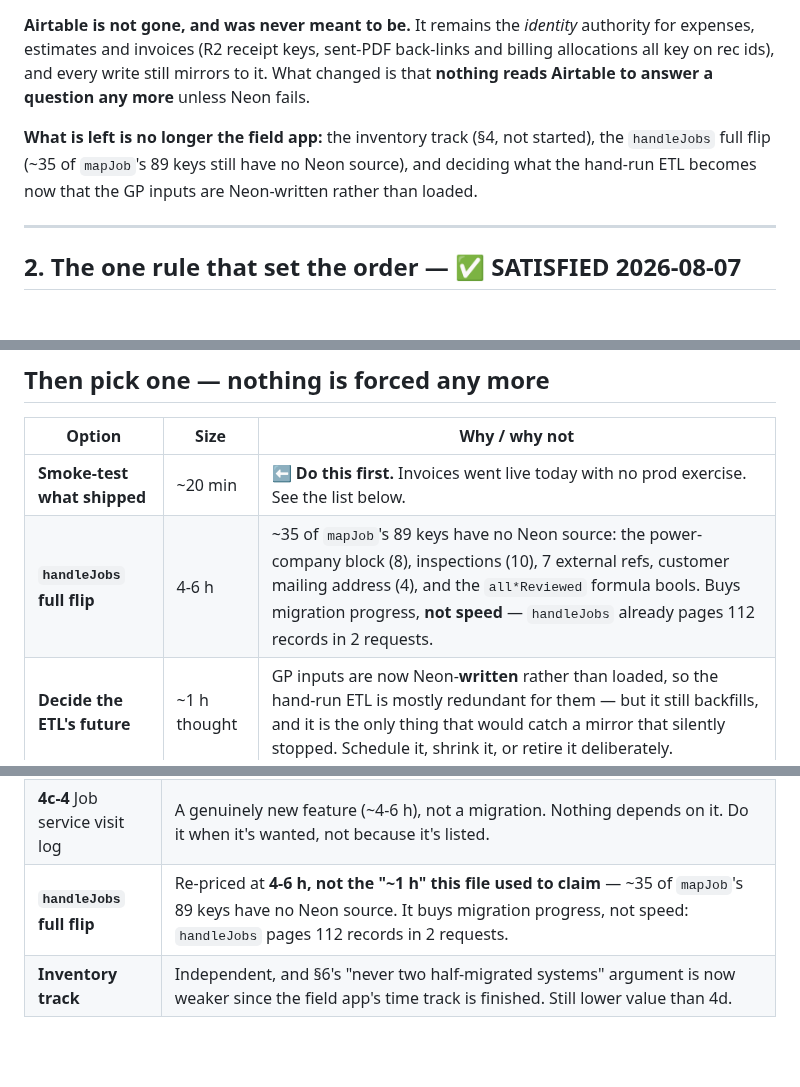
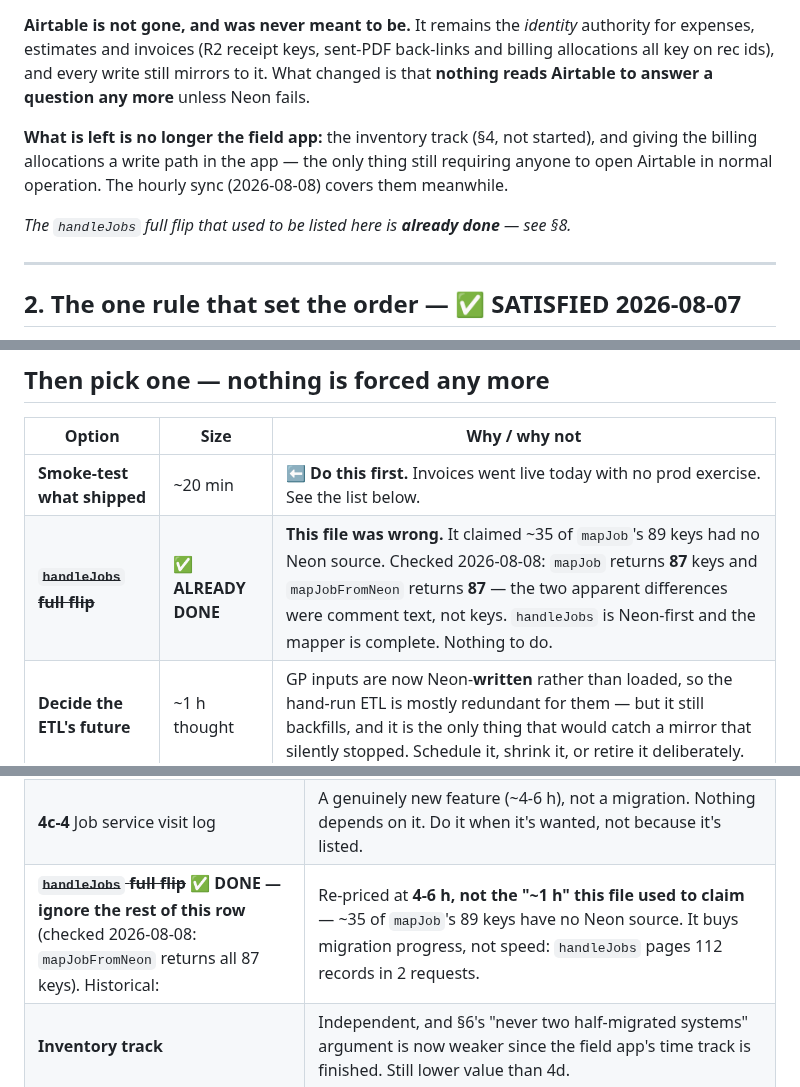
Before and after one commit to ricknee/nee-field-app, a Markdown page: docs/ROADMAP.md, 3 parts joined by grey strips. Drawn GitHub-style; blank space fills up the shorter version.

Commit message:
docs: the handleJobs full flip is already done - the roadmap was wrong
This file claimed in three places that ~35 of mapJob's 89 keys had no Neon
source, and priced a "handleJobs full flip" at 4-6 hours: the power-company
block, inspections, external refs, customer mailing address, the all*Reviewed
bools.

Checked properly on 2026-08-08 by diffing the two mappers: mapJob returns 87
keys and mapJobFromNeon returns 87. The only two apparent differences were
comment text ("Est. GP cards:" and "TRANSITIONAL:") caught by the key regex, not
real keys. handleJobs is Neon-first and its mapper is complete.

So one of the two remaining items on the board did not exist, and following the
roadmap would have meant half a day re-doing finished work. Corrected in all
three places rather than just the summary, since the stale claim is what a
future session would read first.

Second time this file has been wrong about handleJobs in two days - it also said
the handler still read Airtable when it had been Neon-first for some time, which
cost a real debugging detour. Both errors point the same way: it describes
handleJobs as less migrated than it is. Verify against the code before believing
this section.

What actually remains outside the inventory track: giving billing allocations a
write path in the app. That is the only thing still requiring anyone to open
Airtable in normal operation.

```diff
--- a/docs/ROADMAP.md
+++ b/docs/ROADMAP.md
@@ -38,9 +38,11 @@ expenses, estimates and invoices (R2 receipt keys, sent-PDF back-links and billi
 all key on rec ids), and every write still mirrors to it. What changed is that **nothing reads
 Airtable to answer a question any more** unless Neon fails.
 
-**What is left is no longer the field app:** the inventory track (§4, not started), the
-`handleJobs` full flip (~35 of `mapJob`'s 89 keys still have no Neon source), and deciding what
-the hand-run ETL becomes now that the GP inputs are Neon-written rather than loaded.
+**What is left is no longer the field app:** the inventory track (§4, not started), and giving
+the billing allocations a write path in the app — the only thing still requiring anyone to open
+Airtable in normal operation. The hourly sync (2026-08-08) covers them meanwhile.
+
+*The `handleJobs` full flip that used to be listed here is **already done** — see §8.*
 
 ---
 
@@ -492,7 +494,7 @@ negotiable.**
 | Option | Size | Why / why not |
 |---|---|---|
 | **Smoke-test what shipped** | ~20 min | ⬅ **Do this first.** Invoices went live today with no prod exercise. See the list below. |
-| **`handleJobs` full flip** | 4-6 h | ~35 of `mapJob`'s 89 keys have no Neon source: the power-company block (8), inspections (10), 7 external refs, customer mailing address (4), and the `all*Reviewed` formula bools. Buys migration progress, **not speed** — `handleJobs` already pages 112 records in 2 requests. |
+| ~~**`handleJobs` full flip**~~ | ✅ **ALREADY DONE** | **This file was wrong.** It claimed ~35 of `mapJob`'s 89 keys had no Neon source. Checked 2026-08-08: `mapJob` returns **87** keys and `mapJobFromNeon` returns **87** — the two apparent differences were comment text, not keys. `handleJobs` is Neon-first and the mapper is complete. Nothing to do. |
 | **Decide the ETL's future** | ~1 h thought | GP inputs are now Neon-**written** rather than loaded, so the hand-run ETL is mostly redundant for them — but it still backfills, and it is the only thing that would catch a mirror that silently stopped. Schedule it, shrink it, or retire it deliberately. |
 | **Inventory track** | ~23-32 h | `docs/PLAN-inventory-to-neon.md`. Gated on Step A / C3 dropping the Jobs mirror, which is mostly soak time. |
 | **Employee admin slices 2-4** | — | Separate track, and it carries **two live bugs**: `Role` vs `Role New` differing per app, and email login that has never worked (`Email` ≠ `Primary Email`). |
@@ -545,7 +547,7 @@ loaded rather than written.
 |---|---|
 | **4c-3** Google contact sync | Blocked on **you** creating a Google Cloud project + OAuth consent + refresh token before any code can be written. And it replaces two scenarios that have **never once fired** — an Airtable trigger nobody wired, not a broken integration. Nothing is currently working that would stop working. Low urgency. |
 | **4c-4** Job service visit log | A genuinely new feature (~4-6 h), not a migration. Nothing depends on it. Do it when it's wanted, not because it's listed. |
-| **`handleJobs` full flip** | Re-priced at **4-6 h, not the "~1 h" this file used to claim** — ~35 of `mapJob`'s 89 keys have no Neon source. It buys migration progress, not speed: `handleJobs` pages 112 records in 2 requests. |
+| ~~**`handleJobs` full flip**~~ ✅ **DONE — ignore the rest of this row** (checked 2026-08-08: `mapJobFromNeon` returns all 87 keys). Historical: | Re-priced at **4-6 h, not the "~1 h" this file used to claim** — ~35 of `mapJob`'s 89 keys have no Neon source. It buys migration progress, not speed: `handleJobs` pages 112 records in 2 requests. |
 | **Inventory track** | Independent, and §6's "never two half-migrated systems" argument is now weaker since the field app's time track is finished. Still lower value than 4d. |
 
 ## The rules that were learned the hard way — apply them at 4d and 4e
```
